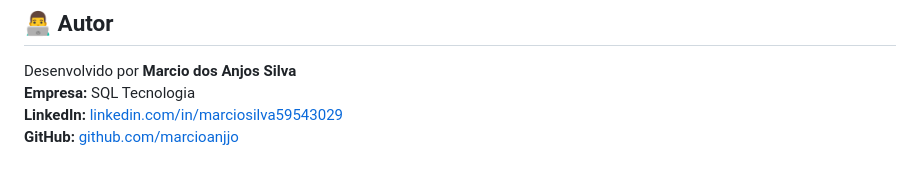
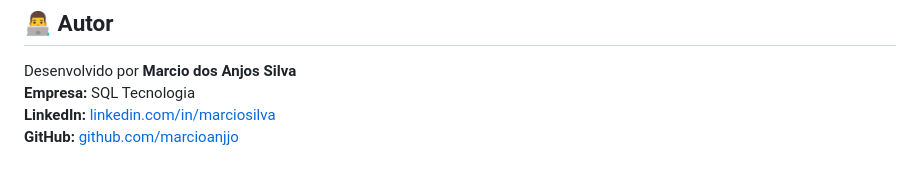
Before and after one commit to marcioanjjo/portfolio, a Markdown page: README.MD, the part around the change. GitHub-like rendering.

Commit message:
doc: Acrecentando link do linkdin do autor

```diff
--- a/README.MD
+++ b/README.MD
@@ -168,5 +168,5 @@ Este projeto está sob a licença MIT. Consulte o arquivo [LICENSE](LICENSE) par
 
 Desenvolvido por **Marcio dos Anjos Silva**
 **Empresa:** SQL Tecnologia
-**LinkedIn:** [linkedin.com/in/marciosilva59543029](https://www.linkedin.com/in/marciosilvasqltecnologia)
+**LinkedIn:** [linkedin.com/in/marciosilva](https://www.linkedin.com/in/marciosilvasqltecnologia)
 **GitHub:** [github.com/marcioanjjo](https://github.com/marcioanjjo)
```
